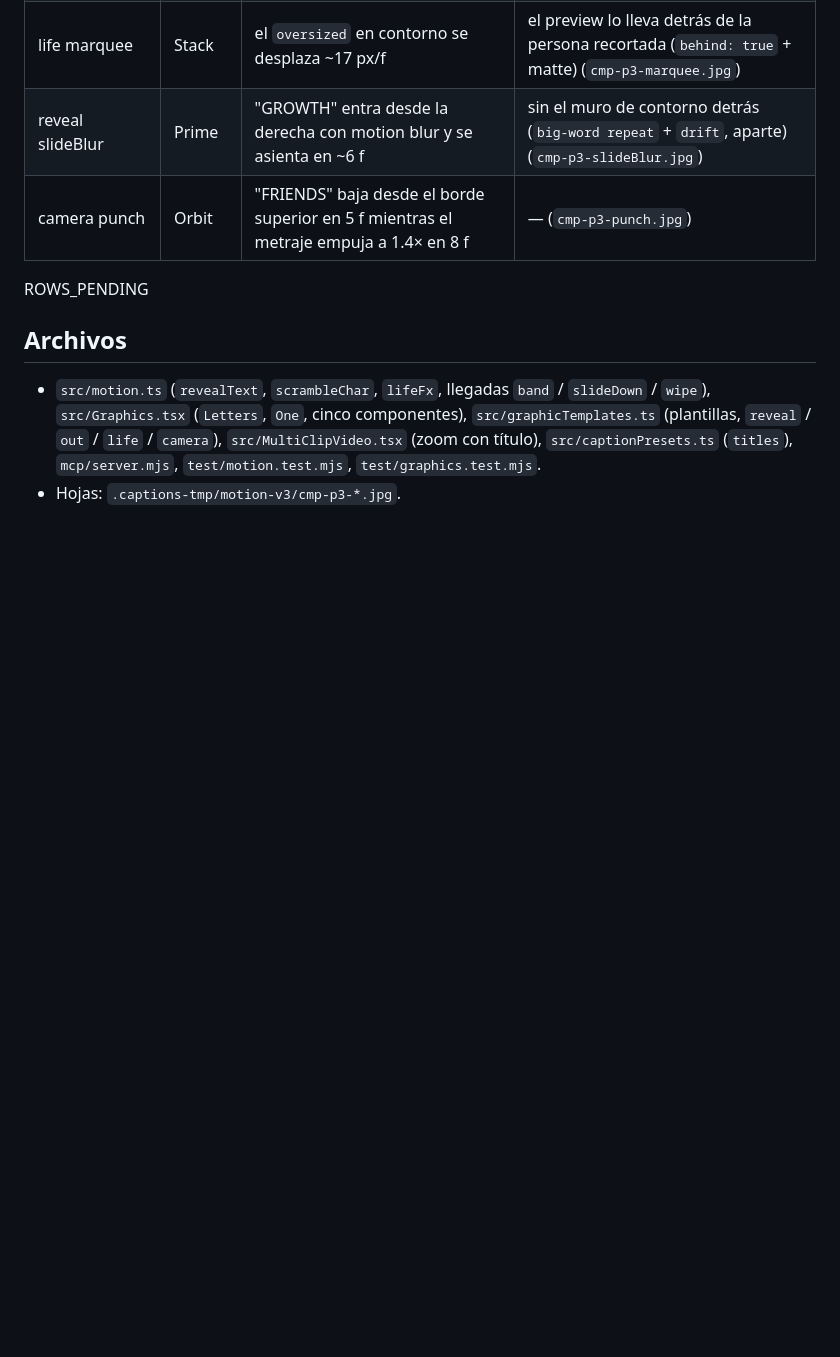
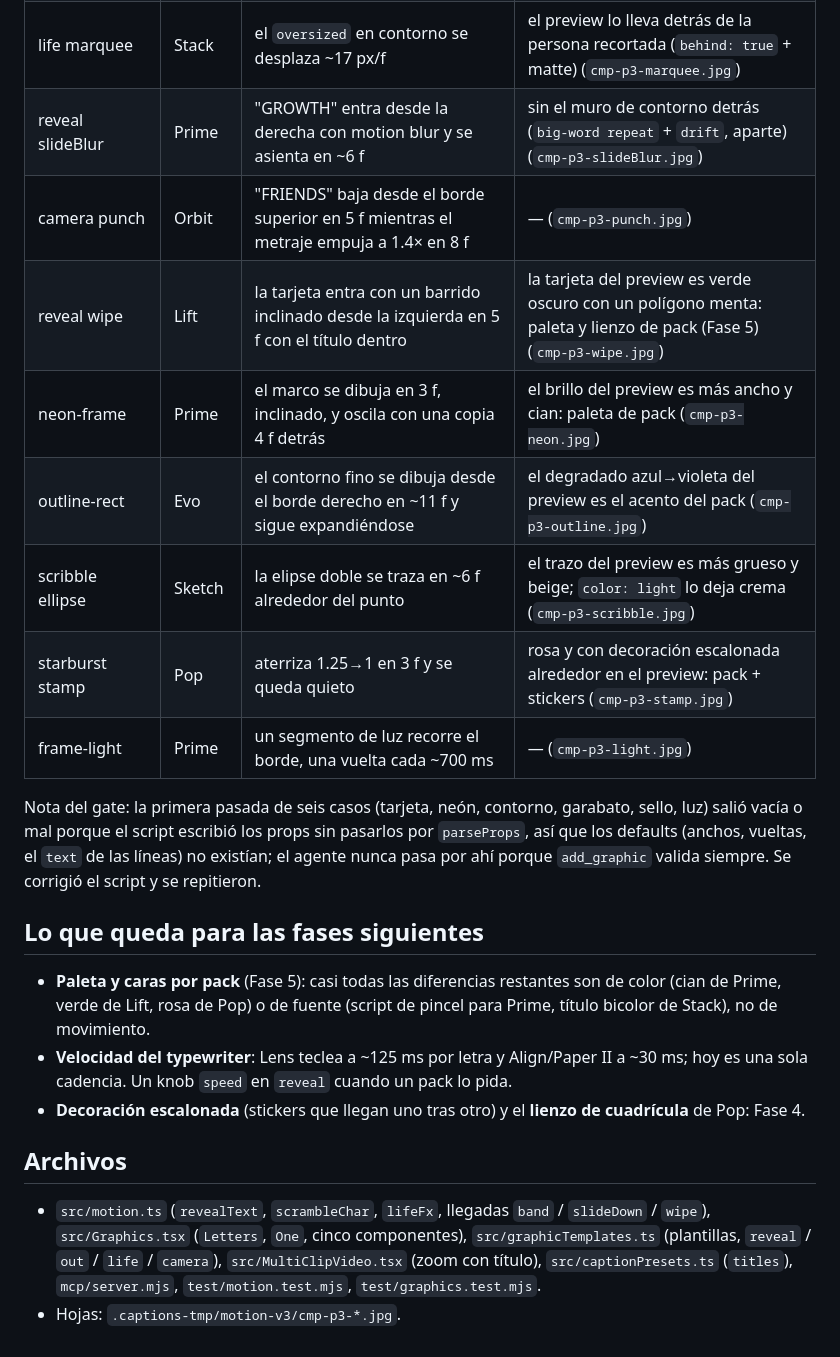
Before and after one commit to ivanadp-19/reel-agent, a Markdown page: reports/motion-fase3-2026-09-24.md, the part around the change. Rendered like a GitHub page; blank space fills up the shorter version.

Commit message:
Report: motion phase 3, title reveals / exits / life and the drawn templates, 17 gates
Co-Authored-By: Claude Fable 5.1 <noreply@anthropic.com>

```diff
--- a/reports/motion-fase3-2026-09-24.md
+++ b/reports/motion-fase3-2026-09-24.md
@@ -26,7 +26,20 @@ Objetivo: Fase 3 del plan `docs/superpowers/plans/2026-09-24-captions-ai-motion.
 | life marquee | Stack | el `oversized` en contorno se desplaza ~17 px/f | el preview lo lleva detrás de la persona recortada (`behind: true` + matte) (`cmp-p3-marquee.jpg`) |
 | reveal slideBlur | Prime | "GROWTH" entra desde la derecha con motion blur y se asienta en ~6 f | sin el muro de contorno detrás (`big-word repeat` + `drift`, aparte) (`cmp-p3-slideBlur.jpg`) |
 | camera punch | Orbit | "FRIENDS" baja desde el borde superior en 5 f mientras el metraje empuja a 1.4× en 8 f | — (`cmp-p3-punch.jpg`) |
-ROWS_PENDING
+| reveal wipe | Lift | la tarjeta entra con un barrido inclinado desde la izquierda en 5 f con el título dentro | la tarjeta del preview es verde oscuro con un polígono menta: paleta y lienzo de pack (Fase 5) (`cmp-p3-wipe.jpg`) |
+| neon-frame | Prime | el marco se dibuja en 3 f, inclinado, y oscila con una copia 4 f detrás | el brillo del preview es más ancho y cian: paleta de pack (`cmp-p3-neon.jpg`) |
+| outline-rect | Evo | el contorno fino se dibuja desde el borde derecho en ~11 f y sigue expandiéndose | el degradado azul→violeta del preview es el acento del pack (`cmp-p3-outline.jpg`) |
+| scribble ellipse | Sketch | la elipse doble se traza en ~6 f alrededor del punto | el trazo del preview es más grueso y beige; `color: light` lo deja crema (`cmp-p3-scribble.jpg`) |
+| starburst stamp | Pop | aterriza 1.25→1 en 3 f y se queda quieto | rosa y con decoración escalonada alrededor en el preview: pack + stickers (`cmp-p3-stamp.jpg`) |
+| frame-light | Prime | un segmento de luz recorre el borde, una vuelta cada ~700 ms | — (`cmp-p3-light.jpg`) |
+
+Nota del gate: la primera pasada de seis casos (tarjeta, neón, contorno, garabato, sello, luz) salió vacía o mal porque el script escribió los props sin pasarlos por `parseProps`, así que los defaults (anchos, vueltas, el `text` de las líneas) no existían; el agente nunca pasa por ahí porque `add_graphic` valida siempre. Se corrigió el script y se repitieron.
+
+## Lo que queda para las fases siguientes
+
+- **Paleta y caras por pack** (Fase 5): casi todas las diferencias restantes son de color (cian de Prime, verde de Lift, rosa de Pop) o de fuente (script de pincel para Prime, título bicolor de Stack), no de movimiento.
+- **Velocidad del typewriter**: Lens teclea a ~125 ms por letra y Align/Paper II a ~30 ms; hoy es una sola cadencia. Un knob `speed` en `reveal` cuando un pack lo pida.
+- **Decoración escalonada** (stickers que llegan uno tras otro) y el **lienzo de cuadrícula** de Pop: Fase 4.
 
 ## Archivos
 
```
